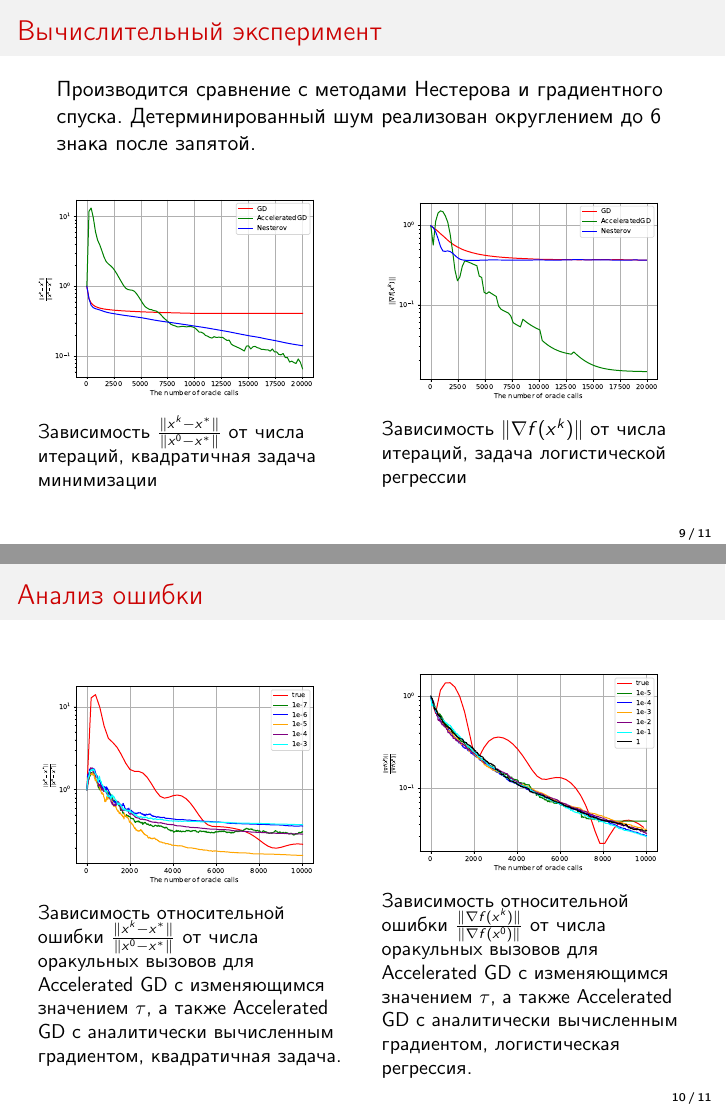
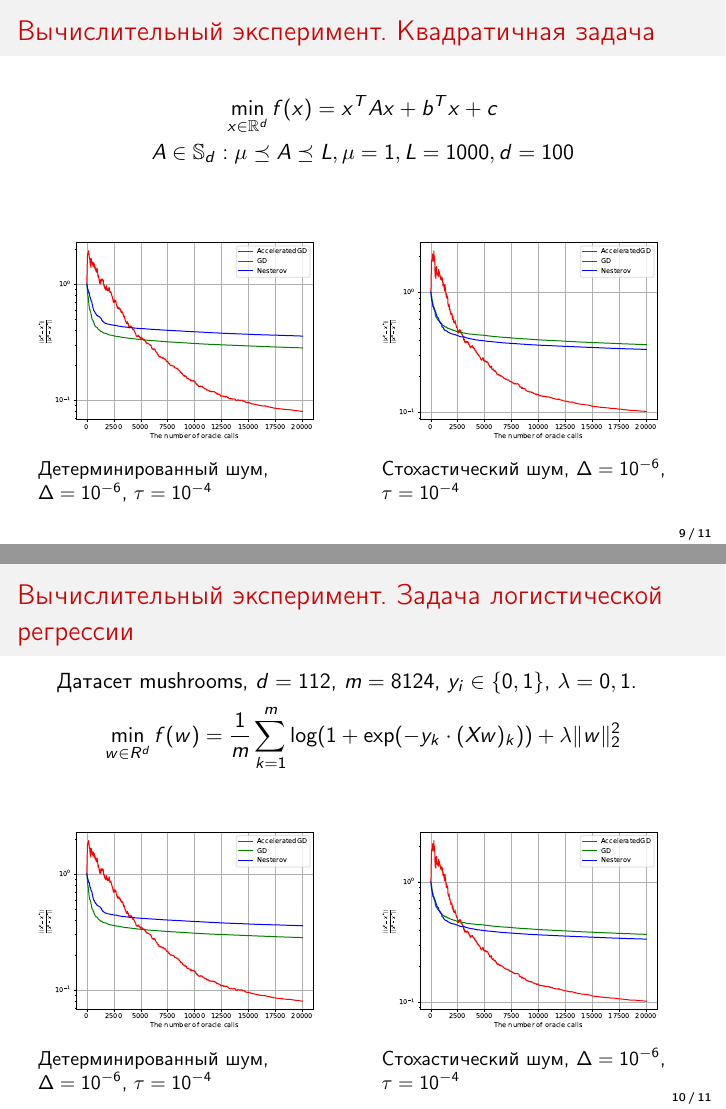
Before and after one commit to intsystems/2024-Project-160, LaTeX slides (slides/Khafizov2024Slides_ru.tex): pages 9 and 10 of 11, joined at a grey line. Compiled offline with pdfLaTeX.

Commit message:
presentation fix

```diff
--- a/slides/Khafizov2024Slides_ru.tex
+++ b/slides/Khafizov2024Slides_ru.tex
@@ -161,46 +161,65 @@ $$\widetilde{\nabla}_i f_\delta (x) := \frac{f_\delta (x + \tau e_i) - f_\delta
 \end{theorem}
 \end{frame}
 
-\begin{frame}{Вычислительный эксперимент}
-Производится сравнение с методами Нестерова и градиентного спуска. Детерминированный шум реализован округлением до 6 знака после запятой.
+\begin{frame}{Вычислительный эксперимент. Квадратичная задача}
+$$\min\limits_{x \in \mathbb{R}^d} f(x) = x^T A x + b^T x + c$$
+$$A \in \mathbb{S}_d: \mu \preceq A \preceq L, \mu = 1, L = 1000, d = 100$$
 \begin{columns}[c]
     \column{0.5\textwidth}
     \begin{figure}
-    \includegraphics[width=1.0\textwidth]{Deterministic_quadratic_GD_AGD_Nesterov_15.pdf}
-        \caption*{Зависимость $\frac{\|x^k - x^*\|}{\|x^0 - x^*\|}$ от числа итераций, квадратичная задача минимизации}
+    \includegraphics[width=1.0\textwidth]{Deterministic_quadratic_AGD_GD_Nesterov_18.pdf}
+        \caption*{Детерминированный шум, $\Delta = 10^{-6}$, $\tau = 10^{-4}$}
     \end{figure}
 
     \column{0.5\textwidth}
     \begin{figure}
-    \includegraphics[width=1.0\textwidth]{Non_stochastic_Logreg_GD_AGD_Nesterov_15_1e-07_1e-05.pdf}
-        \caption*{Зависимость $\|\nabla f(x^k)\|$ от числа итераций, задача логистической регрессии}
+    \includegraphics[width=1.0\textwidth]{Stochastic_quadratic_AGD_GD_Nesterov_18.pdf}
+        \caption*{Стохастический шум, $\Delta = 10^{-6}$, $\tau = 10^{-4}$}
     \end{figure}
 \end{columns}
 \end{frame}
 
 
-\begin{frame}{Анализ ошибки}
+\begin{frame}{Вычислительный эксперимент. Задача логистической регрессии}
+Датасет mushrooms, $d = 112$, $m = 8124$, $y_i \in \{0, 1\}$, $\lambda = 0,1$.
+$$ \min\limits_{w \in R^d} f(w) = \frac{1}{m}\sum\limits_{k = 1}^m \log(1 + \exp(-y_k \cdot (Xw)_k)) + \lambda \|w\|_2^2$$
 \begin{columns}[c]
     \column{0.5\textwidth}
     \begin{figure}
-    \includegraphics[width=1.0\textwidth]{Error_analysis_quadratic_sigma=1e-6.pdf}
-        \caption*{Зависимость относительной ошибки $\frac{\|x^k - x^*\|}{\|x^0 - x^*\|}$ от числа оракульных вызовов для Accelerated GD с изменяющимся значением $\tau$, а также Accelerated GD с аналитически вычисленным градиентом, квадратичная задача.}
+    \includegraphics[width=1.0\textwidth]{Deterministic_quadratic_AGD_GD_Nesterov_18.pdf}
+        \caption*{Детерминированный шум, $\Delta = 10^{-6}$, $\tau = 10^{-4}$}
     \end{figure}
 
     \column{0.5\textwidth}
     \begin{figure}
-    \includegraphics[width=1.0\textwidth]{Error_analysis_logreg_sigma=1e-6.pdf}
-        \caption*{Зависимость относительной ошибки $\frac{\|\nabla f(x^k)\|}{\|\nabla f(x^0)\|}$ от числа оракульных вызовов для Accelerated GD с изменяющимся значением $\tau$, а также Accelerated GD с аналитически вычисленным градиентом, логистическая регрессия.}
+    \includegraphics[width=1.0\textwidth]{Stochastic_quadratic_AGD_GD_Nesterov_18.pdf}
+        \caption*{Стохастический шум, $\Delta = 10^{-6}$, $\tau = 10^{-4}$}
     \end{figure}
 \end{columns}
 \end{frame}
+
+% \begin{frame}{Анализ ошибки}
+% \begin{columns}[c]
+%     \column{0.5\textwidth}
+%     \begin{figure}
+%     \includegraphics[width=1.0\textwidth]{Error_analysis_quadratic_sigma=1e-6.pdf}
+%         \caption*{Зависимость относительной ошибки $\frac{\|x^k - x^*\|}{\|x^0 - x^*\|}$ от числа оракульных вызовов для Accelerated GD с изменяющимся значением $\tau$, а также Accelerated GD с аналитически вычисленным градиентом, квадратичная задача.}
+%     \end{figure}
+%
+%     \column{0.5\textwidth}
+%     \begin{figure}
+%     \includegraphics[width=1.0\textwidth]{Error_analysis_logreg_sigma=1e-6.pdf}
+%         \caption*{Зависимость относительной ошибки $\frac{\|\nabla f(x^k)\|}{\|\nabla f(x^0)\|}$ от числа оракульных вызовов для Accelerated GD с изменяющимся значением $\tau$, а также Accelerated GD с аналитически вычисленным градиентом, логистическая регрессия.}
+%     \end{figure}
+% \end{columns}
+% \end{frame}
 
 
 \begin{frame}{Результаты}
 \begin{itemize}
  \item Предложен метод нулевого порядка, решающий поставленную задачу
- \item Получена скорость сходимости на описанном классе функций
- \item Показано превосходство предложенного метода перед методом Нестерова и градиентным спуском
+ \item Получена скорость сходимости на описанном классе функций в случае детерминированного шума
+ \item Показано превосходство предложенного метода над методом Нестерова и градиентным спуском
 \end{itemize}
 
 \begin{block}{Будущая работа}
```
Also changed, not shown: slides/Khafizov2024Slides_ru.pdf, slides/Khafizov2024Slides_ru.tex (16 more changed lines).
